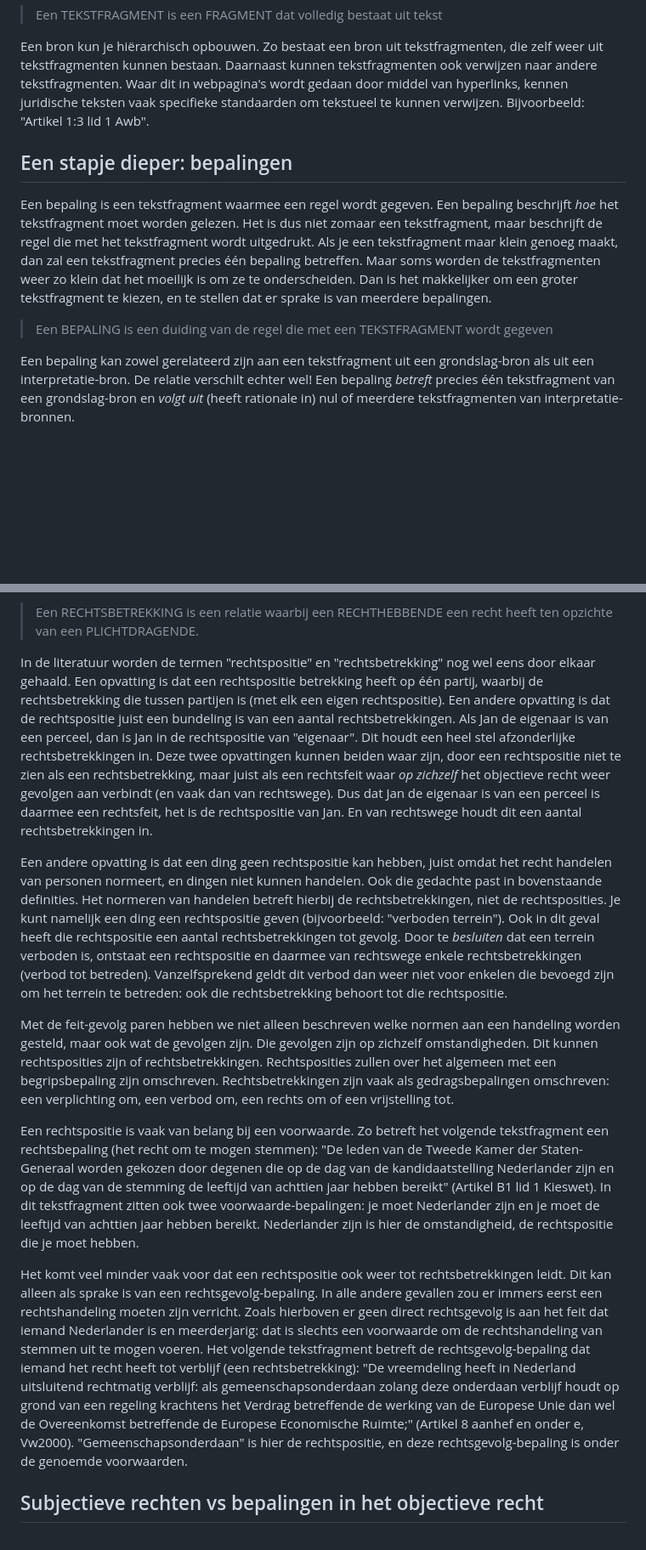
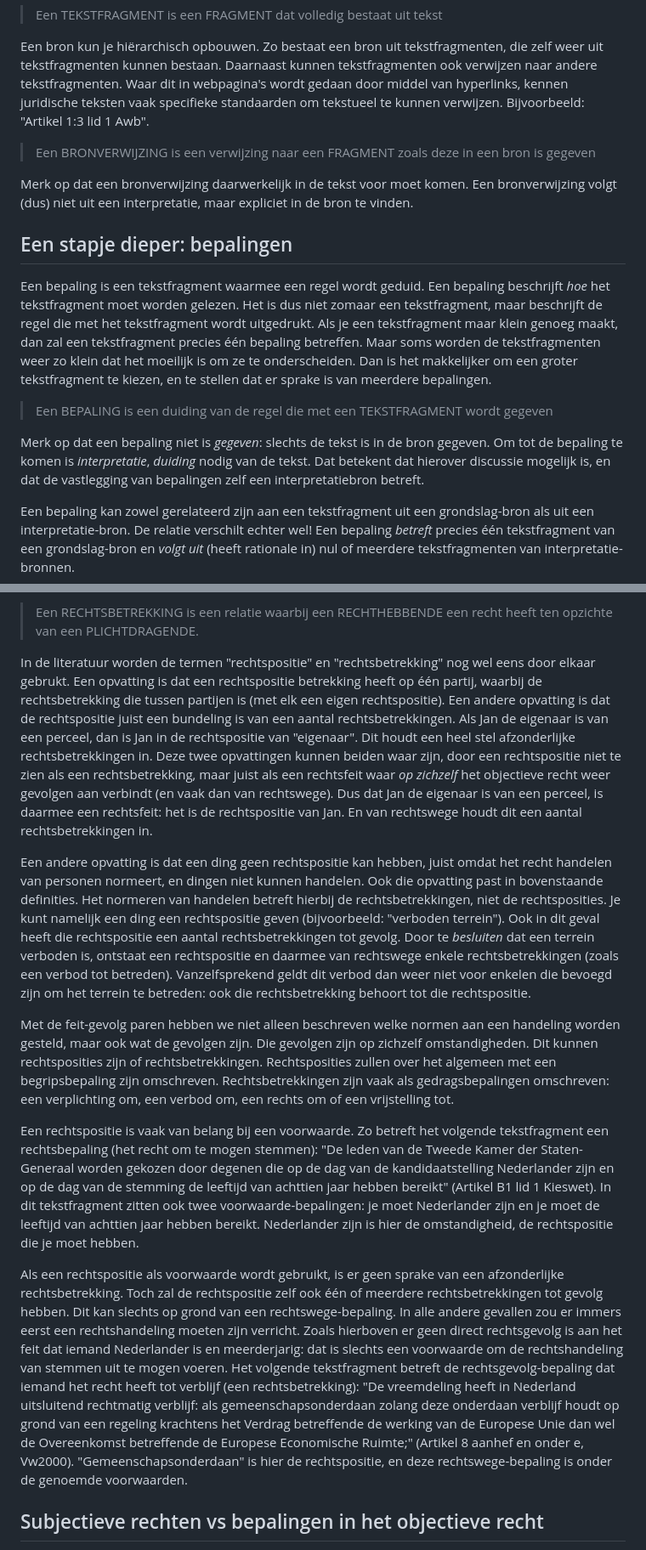
Before and after one commit to bp4mc2/regelvorming, a Markdown page: README.md, 2 parts joined by grey strips. Shown at 85% size. GitHub-like rendering; blank space fills up the shorter version.

Commit message:
Enkele aanscherpingen

```diff
--- a/README.md
+++ b/README.md
@@ -36,11 +36,17 @@ Voor regelvorming ligt de nadruk op tekstfragmenten: fragmenten die bestaan uit
 
 Een bron kun je hiërarchisch opbouwen. Zo bestaat een bron uit tekstfragmenten, die zelf weer uit tekstfragmenten kunnen bestaan. Daarnaast kunnen tekstfragmenten ook verwijzen naar andere tekstfragmenten. Waar dit in webpagina's wordt gedaan door middel van hyperlinks, kennen juridische teksten vaak specifieke standaarden om tekstueel te kunnen verwijzen. Bijvoorbeeld: "Artikel 1:3 lid 1 Awb".
 
+> Een BRONVERWIJZING is een verwijzing naar een FRAGMENT zoals deze in een bron is gegeven
+
+Merk op dat een bronverwijzing daarwerkelijk in de tekst voor moet komen. Een bronverwijzing volgt (dus) niet uit een interpretatie, maar expliciet in de bron te vinden.
+
 ## Een stapje dieper: bepalingen
 
-Een bepaling is een tekstfragment waarmee een regel wordt gegeven. Een bepaling beschrijft *hoe* het tekstfragment moet worden gelezen. Het is dus niet zomaar een tekstfragment, maar beschrijft de regel die met het tekstfragment wordt uitgedrukt. Als je een tekstfragment maar klein genoeg maakt, dan zal een tekstfragment precies één bepaling betreffen. Maar soms worden de tekstfragmenten weer zo klein dat het moeilijk is om ze te onderscheiden. Dan is het makkelijker om een groter tekstfragment te kiezen, en te stellen dat er sprake is van meerdere bepalingen.
+Een bepaling is een tekstfragment waarmee een regel wordt geduid. Een bepaling beschrijft *hoe* het tekstfragment moet worden gelezen. Het is dus niet zomaar een tekstfragment, maar beschrijft de regel die met het tekstfragment wordt uitgedrukt. Als je een tekstfragment maar klein genoeg maakt, dan zal een tekstfragment precies één bepaling betreffen. Maar soms worden de tekstfragmenten weer zo klein dat het moeilijk is om ze te onderscheiden. Dan is het makkelijker om een groter tekstfragment te kiezen, en te stellen dat er sprake is van meerdere bepalingen.
 
 > Een BEPALING is een duiding van de regel die met een TEKSTFRAGMENT wordt gegeven
+
+Merk op dat een bepaling niet is *gegeven*: slechts de tekst is in de bron gegeven. Om tot de bepaling te komen is *interpretatie*, *duiding* nodig van de tekst. Dat betekent dat hierover discussie mogelijk is, en dat de vastlegging van bepalingen zelf een interpretatiebron betreft.
 
 Een bepaling kan zowel gerelateerd zijn aan een tekstfragment uit een grondslag-bron als uit een interpretatie-bron. De relatie verschilt echter wel! Een bepaling *betreft* precies één tekstfragment van een grondslag-bron en *volgt uit* (heeft rationale in) nul of meerdere tekstfragmenten van interpretatie-bronnen.
 
@@ -112,15 +121,15 @@ Dit gevolg bestaat uit het ontstaan, wijzigen, verdwijnen of bevestigen van subj
 
 > Een RECHTSBETREKKING is een relatie waarbij een RECHTHEBBENDE een recht heeft ten opzichte van een PLICHTDRAGENDE.
 
-In de literatuur worden de termen "rechtspositie" en "rechtsbetrekking" nog wel eens door elkaar gehaald. Een opvatting is dat een rechtspositie betrekking heeft op één partij, waarbij de rechtsbetrekking die tussen partijen is (met elk een eigen rechtspositie). Een andere opvatting is dat de rechtspositie juist een bundeling is van een aantal rechtsbetrekkingen. Als Jan de eigenaar is van een perceel, dan is Jan in de rechtspositie van "eigenaar". Dit houdt een heel stel afzonderlijke rechtsbetrekkingen in. Deze twee opvattingen kunnen beiden waar zijn, door een rechtspositie niet te zien als een rechtsbetrekking, maar juist als een rechtsfeit waar *op zichzelf* het objectieve recht weer gevolgen aan verbindt (en vaak dan van rechtswege). Dus dat Jan de eigenaar is van een perceel is daarmee een rechtsfeit, het is de rechtspositie van Jan. En van rechtswege houdt dit een aantal rechtsbetrekkingen in.
+In de literatuur worden de termen "rechtspositie" en "rechtsbetrekking" nog wel eens door elkaar gebrukt. Een opvatting is dat een rechtspositie betrekking heeft op één partij, waarbij de rechtsbetrekking die tussen partijen is (met elk een eigen rechtspositie). Een andere opvatting is dat de rechtspositie juist een bundeling is van een aantal rechtsbetrekkingen. Als Jan de eigenaar is van een perceel, dan is Jan in de rechtspositie van "eigenaar". Dit houdt een heel stel afzonderlijke rechtsbetrekkingen in. Deze twee opvattingen kunnen beiden waar zijn, door een rechtspositie niet te zien als een rechtsbetrekking, maar juist als een rechtsfeit waar *op zichzelf* het objectieve recht weer gevolgen aan verbindt (en vaak dan van rechtswege). Dus dat Jan de eigenaar is van een perceel, is daarmee een rechtsfeit: het is de rechtspositie van Jan. En van rechtswege houdt dit een aantal rechtsbetrekkingen in.
 
-Een andere opvatting is dat een ding geen rechtspositie kan hebben, juist omdat het recht handelen van personen normeert, en dingen niet kunnen handelen. Ook die gedachte past in bovenstaande definities. Het normeren van handelen betreft hierbij de rechtsbetrekkingen, niet de rechtsposities. Je kunt namelijk een ding een rechtspositie geven (bijvoorbeeld: "verboden terrein"). Ook in dit geval heeft die rechtspositie een aantal rechtsbetrekkingen tot gevolg. Door te *besluiten* dat een terrein verboden is, ontstaat een rechtspositie en daarmee van rechtswege enkele rechtsbetrekkingen (verbod tot betreden). Vanzelfsprekend geldt dit verbod dan weer niet voor enkelen die bevoegd zijn om het terrein te betreden: ook die rechtsbetrekking behoort tot die rechtspositie.
+Een andere opvatting is dat een ding geen rechtspositie kan hebben, juist omdat het recht handelen van personen normeert, en dingen niet kunnen handelen. Ook die opvatting past in bovenstaande definities. Het normeren van handelen betreft hierbij de rechtsbetrekkingen, niet de rechtsposities. Je kunt namelijk een ding een rechtspositie geven (bijvoorbeeld: "verboden terrein"). Ook in dit geval heeft die rechtspositie een aantal rechtsbetrekkingen tot gevolg. Door te *besluiten* dat een terrein verboden is, ontstaat een rechtspositie en daarmee van rechtswege enkele rechtsbetrekkingen (zoals een verbod tot betreden). Vanzelfsprekend geldt dit verbod dan weer niet voor enkelen die bevoegd zijn om het terrein te betreden: ook die rechtsbetrekking behoort tot die rechtspositie.
 
 Met de feit-gevolg paren hebben we niet alleen beschreven welke normen aan een handeling worden gesteld, maar ook wat de gevolgen zijn. Die gevolgen zijn op zichzelf omstandigheden. Dit kunnen rechtsposities zijn of rechtsbetrekkingen. Rechtsposities zullen over het algemeen met een begripsbepaling zijn omschreven. Rechtsbetrekkingen zijn vaak als gedragsbepalingen omschreven: een verplichting om, een verbod om, een rechts om of een vrijstelling tot.
 
 Een rechtspositie is vaak van belang bij een voorwaarde. Zo betreft het volgende tekstfragment een rechtsbepaling (het recht om te mogen stemmen): "De leden van de Tweede Kamer der Staten-Generaal worden gekozen door degenen die op de dag van de kandidaatstelling Nederlander zijn en op de dag van de stemming de leeftijd van achttien jaar hebben bereikt" (Artikel B1 lid 1 Kieswet). In dit tekstfragment zitten ook twee voorwaarde-bepalingen: je moet Nederlander zijn en je moet de leeftijd van achttien jaar hebben bereikt. Nederlander zijn is hier de omstandigheid, de rechtspositie die je moet hebben.
 
-Het komt veel minder vaak voor dat een rechtspositie ook weer tot rechtsbetrekkingen leidt. Dit kan alleen als sprake is van een rechtsgevolg-bepaling. In alle andere gevallen zou er immers eerst een rechtshandeling moeten zijn verricht. Zoals hierboven er geen direct rechtsgevolg is aan het feit dat iemand Nederlander is en meerderjarig: dat is slechts een voorwaarde om de rechtshandeling van stemmen uit te mogen voeren. Het volgende tekstfragment betreft de rechtsgevolg-bepaling dat iemand het recht heeft tot verblijf (een rechtsbetrekking): "De vreemdeling heeft in Nederland uitsluitend rechtmatig verblijf: als gemeenschapsonderdaan zolang deze onderdaan verblijf houdt op grond van een regeling krachtens het Verdrag betreffende de werking van de Europese Unie dan wel de Overeenkomst betreffende de Europese Economische Ruimte;" (Artikel 8 aanhef en onder e, Vw2000). "Gemeenschapsonderdaan" is hier de rechtspositie, en deze rechtsgevolg-bepaling is onder de genoemde voorwaarden.
+Als een rechtspositie als voorwaarde wordt gebruikt, is er geen sprake van een afzonderlijke rechtsbetrekking. Toch zal de rechtspositie zelf ook één of meerdere rechtsbetrekkingen tot gevolg hebben. Dit kan slechts op grond van een rechtswege-bepaling. In alle andere gevallen zou er immers eerst een rechtshandeling moeten zijn verricht. Zoals hierboven er geen direct rechtsgevolg is aan het feit dat iemand Nederlander is en meerderjarig: dat is slechts een voorwaarde om de rechtshandeling van stemmen uit te mogen voeren. Het volgende tekstfragment betreft de rechtsgevolg-bepaling dat iemand het recht heeft tot verblijf (een rechtsbetrekking): "De vreemdeling heeft in Nederland uitsluitend rechtmatig verblijf: als gemeenschapsonderdaan zolang deze onderdaan verblijf houdt op grond van een regeling krachtens het Verdrag betreffende de werking van de Europese Unie dan wel de Overeenkomst betreffende de Europese Economische Ruimte;" (Artikel 8 aanhef en onder e, Vw2000). "Gemeenschapsonderdaan" is hier de rechtspositie, en deze rechtswege-bepaling is onder de genoemde voorwaarden.
 
 ## Subjectieve rechten vs bepalingen in het objectieve recht
 
```
Also changed, not shown: other parts of README.md (+14 -11 lines).
